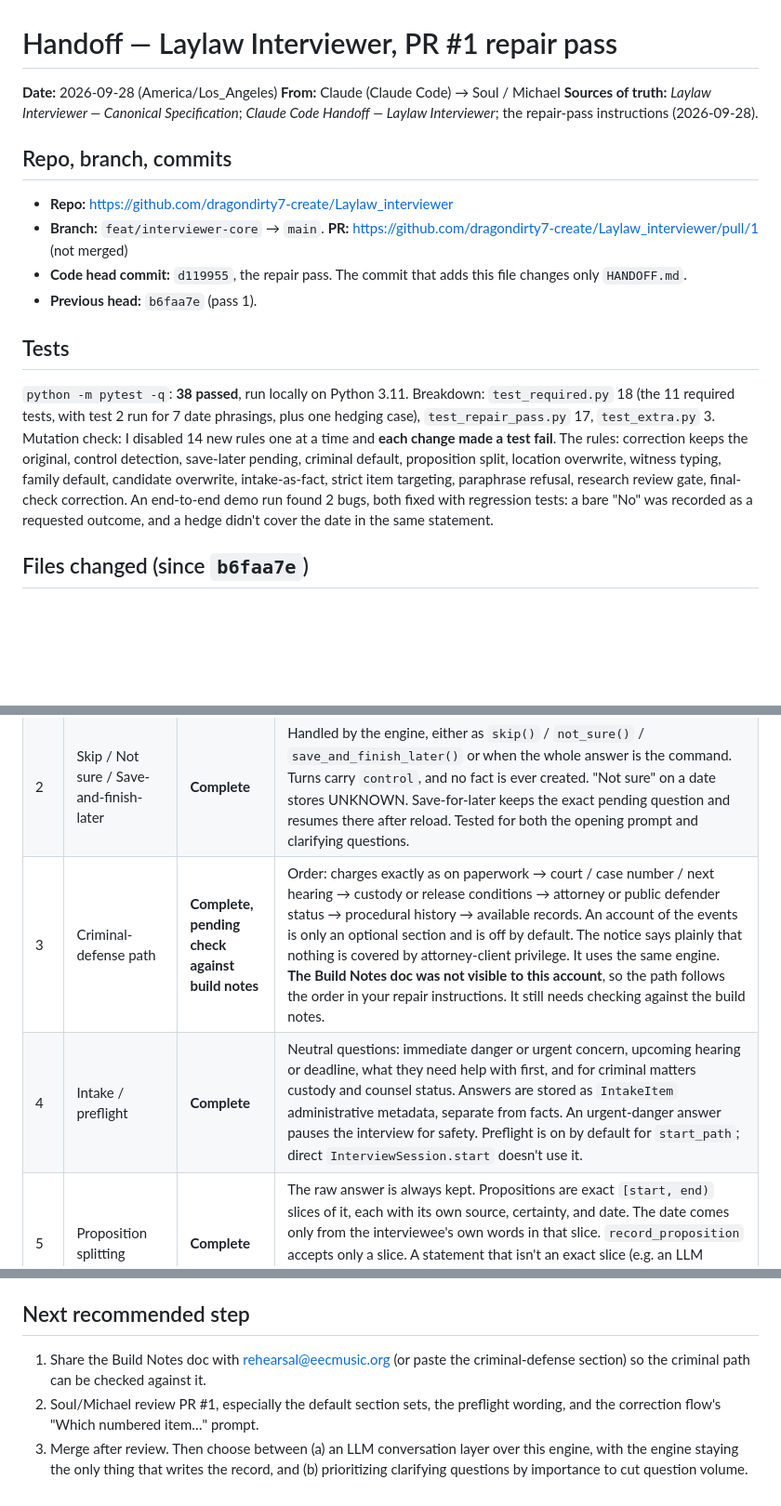
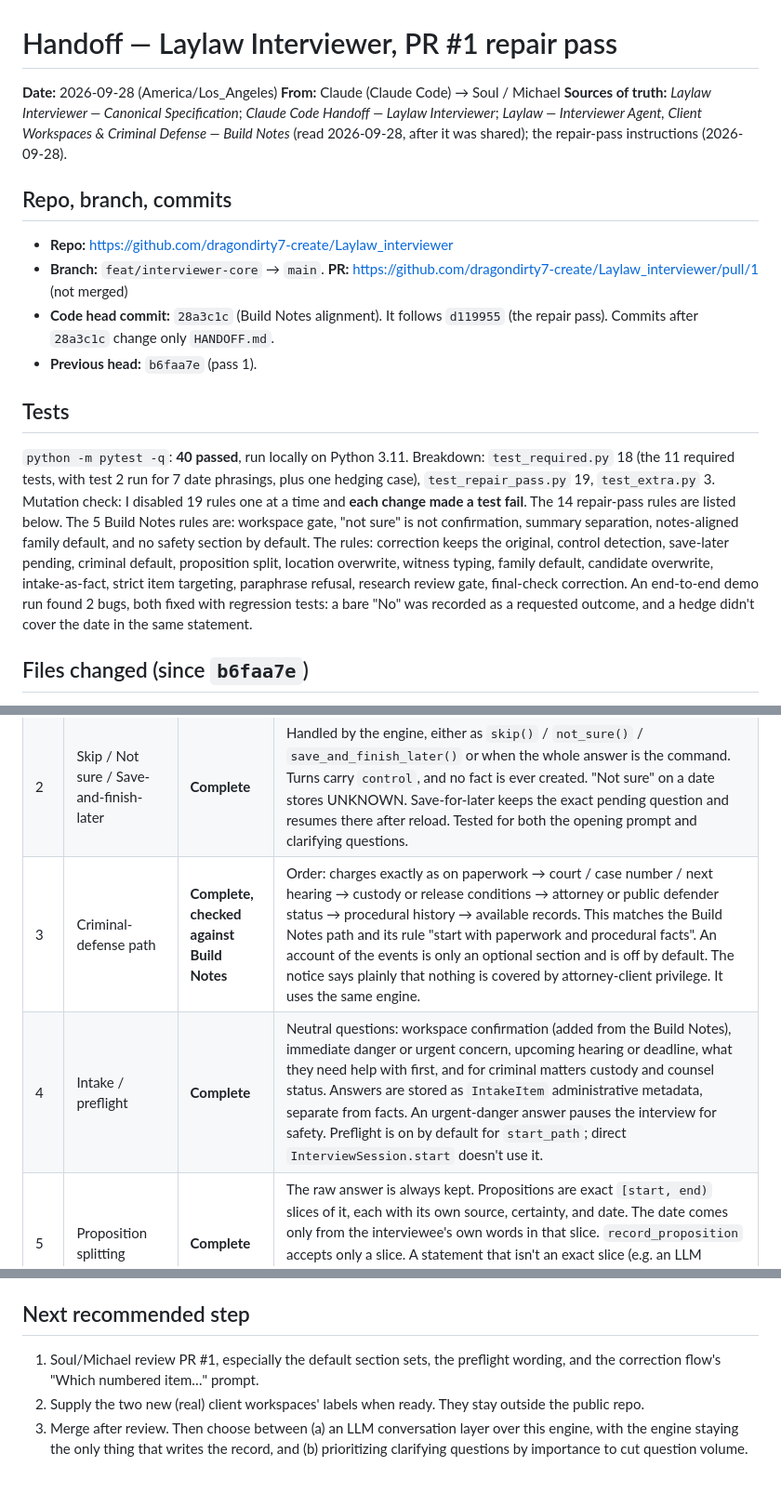
Before and after one commit to dragondirty7-create/Laylaw_interviewer, a Markdown page: HANDOFF.md, 3 parts joined by grey strips. Shown at 93% size. Rendered like a GitHub page; blank space fills up the shorter version.

```diff
--- a/HANDOFF.md
+++ b/HANDOFF.md
@@ -2,17 +2,17 @@
 
 **Date:** 2026-09-28 (America/Los_Angeles)
 **From:** Claude (Claude Code) → Soul / Michael
-**Sources of truth:** *Laylaw Interviewer — Canonical Specification*; *Claude Code Handoff — Laylaw Interviewer*; the repair-pass instructions (2026-09-28).
+**Sources of truth:** *Laylaw Interviewer — Canonical Specification*; *Claude Code Handoff — Laylaw Interviewer*; *Laylaw — Interviewer Agent, Client Workspaces & Criminal Defense — Build Notes* (read 2026-09-28, after it was shared); the repair-pass instructions (2026-09-28).
 
 ## Repo, branch, commits
 - **Repo:** https://github.com/dragondirty7-create/Laylaw_interviewer
 - **Branch:** `feat/interviewer-core` → `main`. **PR:** https://github.com/dragondirty7-create/Laylaw_interviewer/pull/1 (not merged)
-- **Code head commit:** `d119955`, the repair pass. The commit that adds this file changes only `HANDOFF.md`.
+- **Code head commit:** `28a3c1c` (Build Notes alignment). It follows `d119955` (the repair pass). Commits after `28a3c1c` change only `HANDOFF.md`.
 - **Previous head:** `b6faa7e` (pass 1).
 
 ## Tests
-`python -m pytest -q`: **38 passed**, run locally on Python 3.11. Breakdown: `test_required.py` 18 (the 11 required tests, with test 2 run for 7 date phrasings, plus one hedging case), `test_repair_pass.py` 17, `test_extra.py` 3.
-Mutation check: I disabled 14 new rules one at a time and **each change made a test fail**. The rules: correction keeps the original, control detection, save-later pending, criminal default, proposition split, location overwrite, witness typing, family default, candidate overwrite, intake-as-fact, strict item targeting, paraphrase refusal, research review gate, final-check correction.
+`python -m pytest -q`: **40 passed**, run locally on Python 3.11. Breakdown: `test_required.py` 18 (the 11 required tests, with test 2 run for 7 date phrasings, plus one hedging case), `test_repair_pass.py` 19, `test_extra.py` 3.
+Mutation check: I disabled 19 rules one at a time and **each change made a test fail**. The 14 repair-pass rules are listed below. The 5 Build Notes rules are: workspace gate, "not sure" is not confirmation, summary separation, notes-aligned family default, and no safety section by default. The rules: correction keeps the original, control detection, save-later pending, criminal default, proposition split, location overwrite, witness typing, family default, candidate overwrite, intake-as-fact, strict item targeting, paraphrase refusal, research review gate, final-check correction.
 An end-to-end demo run found 2 bugs, both fixed with regression tests: a bare "No" was recorded as a requested outcome, and a hedge didn't cover the date in the same statement.
 
 ## Files changed (since `b6faa7e`)
@@ -27,8 +27,8 @@ An end-to-end demo run found 2 bugs, both fixed with regression tests: a bare "N
 |---|---|---|---|
 | 1 | Structured corrections | **Complete** | Recap and final-check corrections create a new fact in the interviewee's words, linked by `correction_of` / `superseded_by`. The original is kept and marked SUPERSEDED. A `Correction` record stores `via`, target, and new version. If the target is unclear, the engine lists the numbered items and asks which one. A number inside a correction ("2 kids were there") is never taken as an item number. The Fact Table, Timeline (original and correction side by side), Interview Record, and Handoff all show both versions. |
 | 2 | Skip / Not sure / Save-and-finish-later | **Complete** | Handled by the engine, either as `skip()` / `not_sure()` / `save_and_finish_later()` or when the whole answer is the command. Turns carry `control`, and no fact is ever created. "Not sure" on a date stores UNKNOWN. Save-for-later keeps the exact pending question and resumes there after reload. Tested for both the opening prompt and clarifying questions. |
-| 3 | Criminal-defense path | **Complete, pending check against build notes** | Order: charges exactly as on paperwork → court / case number / next hearing → custody or release conditions → attorney or public defender status → procedural history → available records. An account of the events is only an optional section and is off by default. The notice says plainly that nothing is covered by attorney-client privilege. It uses the same engine. **The Build Notes doc was not visible to this account**, so the path follows the order in your repair instructions. It still needs checking against the build notes. |
-| 4 | Intake / preflight | **Complete** | Neutral questions: immediate danger or urgent concern, upcoming hearing or deadline, what they need help with first, and for criminal matters custody and counsel status. Answers are stored as `IntakeItem` administrative metadata, separate from facts. An urgent-danger answer pauses the interview for safety. Preflight is on by default for `start_path`; direct `InterviewSession.start` doesn't use it. |
+| 3 | Criminal-defense path | **Complete, checked against Build Notes** | Order: charges exactly as on paperwork → court / case number / next hearing → custody or release conditions → attorney or public defender status → procedural history → available records. This matches the Build Notes path and its rule "start with paperwork and procedural facts". An account of the events is only an optional section and is off by default. The notice says plainly that nothing is covered by attorney-client privilege. It uses the same engine. |
+| 4 | Intake / preflight | **Complete** | Neutral questions: workspace confirmation (added from the Build Notes), immediate danger or urgent concern, upcoming hearing or deadline, what they need help with first, and for criminal matters custody and counsel status. Answers are stored as `IntakeItem` administrative metadata, separate from facts. An urgent-danger answer pauses the interview for safety. Preflight is on by default for `start_path`; direct `InterviewSession.start` doesn't use it. |
 | 5 | Proposition splitting | **Complete** | The raw answer is always kept. Propositions are exact `[start, end)` slices of it, each with its own source, certainty, and date. The date comes only from the interviewee's own words in that slice. `record_proposition` accepts only a slice. A statement that isn't an exact slice (e.g. an LLM paraphrase) raises `ProvenanceError`. Splitting uses deterministic sentence boundaries. |
 | 6 | Broader discrepancies | **Complete (detection limits noted)** | Location, people present, sequence, and "account" conflicts keep both recollections and ask the spec's neutral question. The engine never picks a version. Detection covers: the same fact re-answered, facts sharing an `event_key`, conflicting `record_sequence` calls, and `record_conflicting_account`. **It cannot detect contradictions in meaning between free-text answers**; that needs the future LLM layer and is flagged. |
 | 7 | Supporting-source typing | **Complete** | The `SupportingSourceType` labels are document/file, email/text, court record, witness/person, and other. A witness is never stored as a document; it is labeled POTENTIAL WITNESS and sets WITNESS IDENTIFIED. The type carries through to provenance labels and the Evidence Follow-up list. |
@@ -49,6 +65,6 @@ An end-to-end demo run found 2 bugs, both fixed with regression tests: a bare "N
 - **Security:** see `SECURITY.md`. Not for real client data yet.
 
 ## Next recommended step
-1. Share the Build Notes doc with rehearsal@eecmusic.org (or paste the criminal-defense section) so the criminal path can be checked against it.
-2. Soul/Michael review PR #1, especially the default section sets, the preflight wording, and the correction flow's "Which numbered item…" prompt.
+1. Soul/Michael review PR #1, especially the default section sets, the preflight wording, and the correction flow's "Which numbered item…" prompt.
+2. Supply the two new (real) client workspaces' labels when ready. They stay outside the public repo.
 3. Merge after review. Then choose between (a) an LLM conversation layer over this engine, with the engine staying the only thing that writes the record, and (b) prioritizing clarifying questions by importance to cut question volume.
```
Also changed, not shown: other parts of HANDOFF.md (+18 -2 lines).
